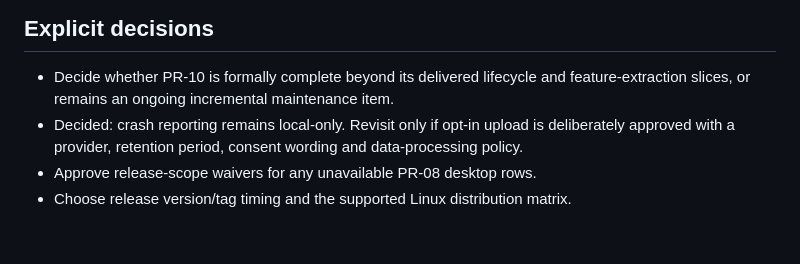
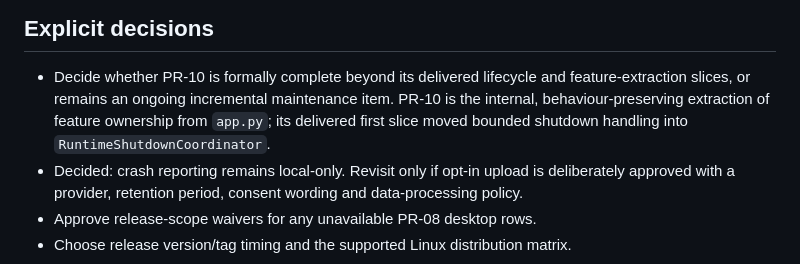
Before and after one commit to DrakonWolfDev/WolfLauncher, a Markdown page: docs/REMAINING_JOBS.md, the part around the change. GitHub-like rendering; blank space fills up the shorter version.

Commit message:
Clarify PR10 remaining-work scope

```diff
--- a/docs/REMAINING_JOBS.md
+++ b/docs/REMAINING_JOBS.md
@@ -88,6 +88,9 @@ This is a practical execution list. The authoritative ordered backlog remains
 
 - Decide whether PR-10 is formally complete beyond its delivered lifecycle and
   feature-extraction slices, or remains an ongoing incremental maintenance item.
+  PR-10 is the internal, behaviour-preserving extraction of feature ownership
+  from `app.py`; its delivered first slice moved bounded shutdown handling into
+  `RuntimeShutdownCoordinator`.
 - Decided: crash reporting remains local-only. Revisit only if opt-in upload is
   deliberately approved with a provider, retention period, consent wording and
   data-processing policy.
```
